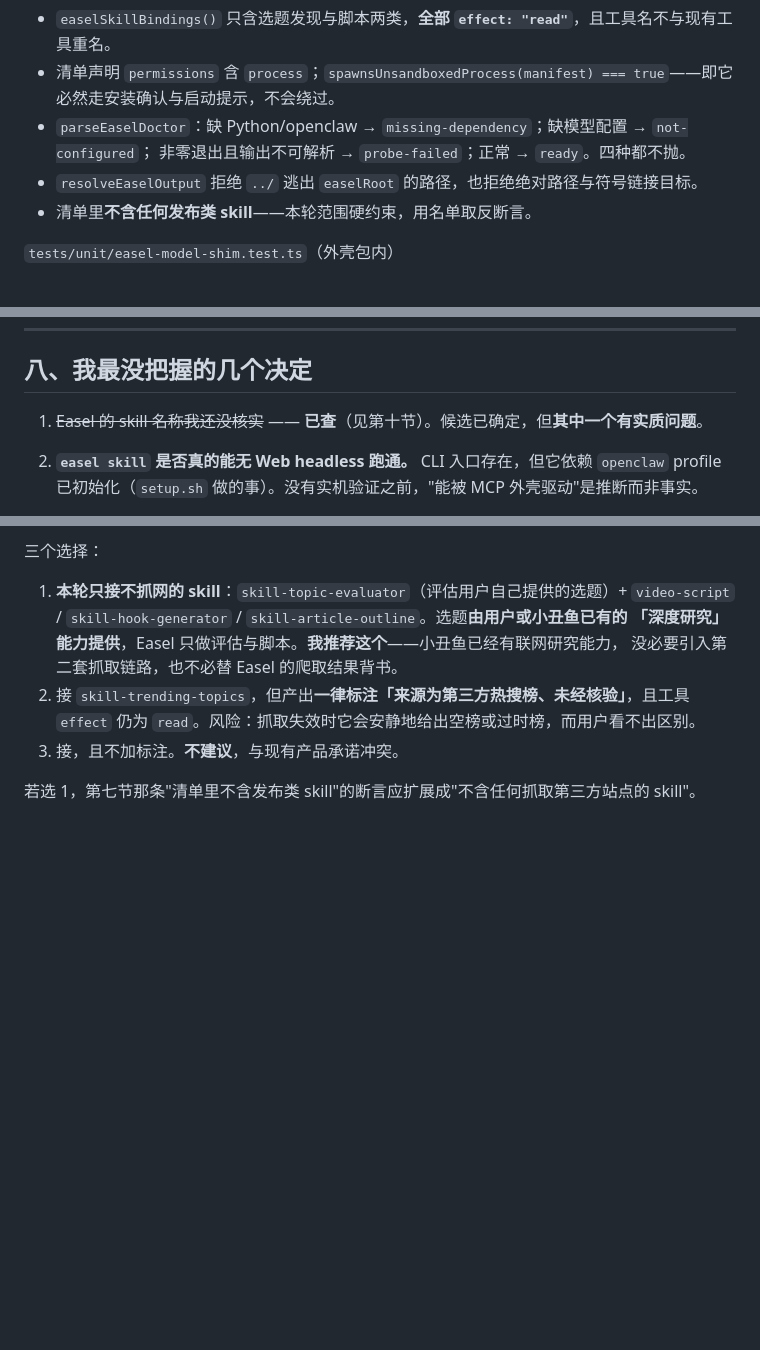
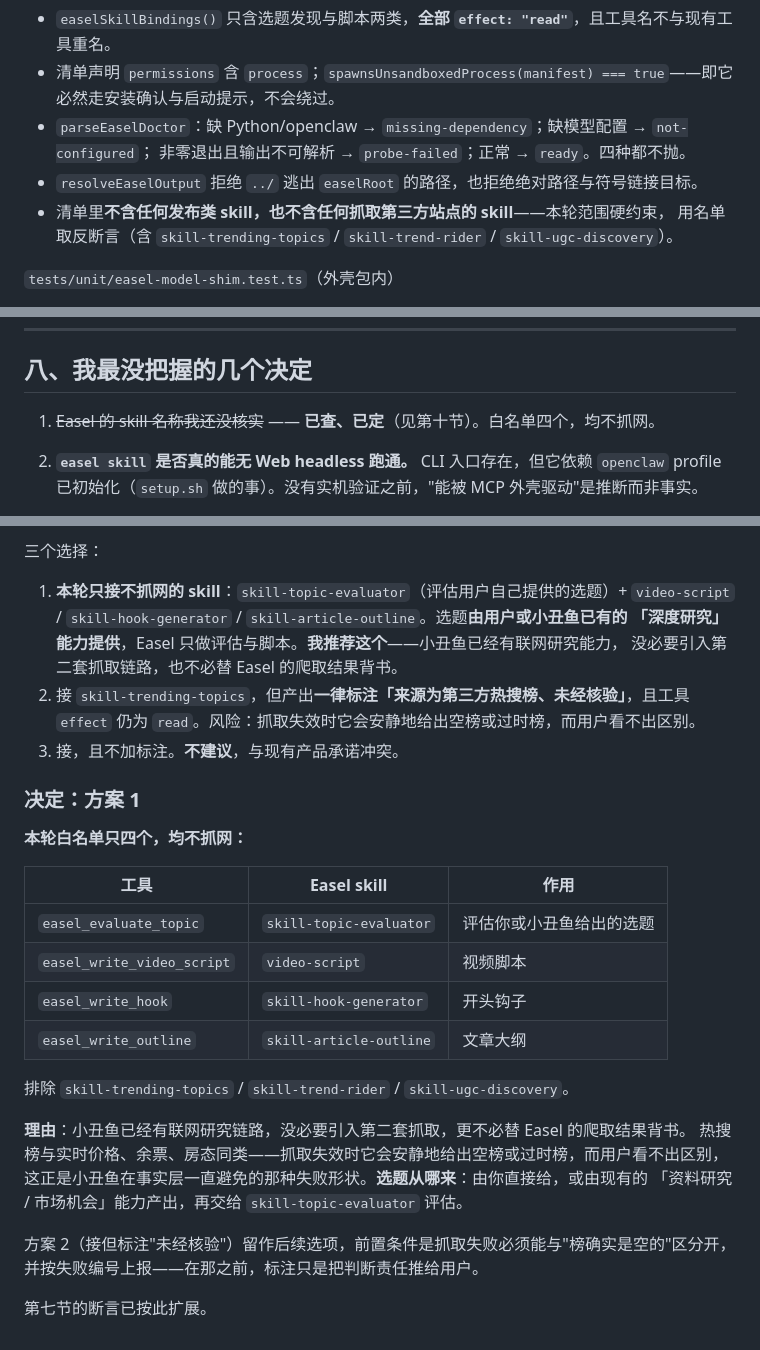
Before and after one commit to mmlong818/nemos, a Markdown page: docs/easel-studio-program-design-2026-09-08.md, 3 parts joined by grey strips. Rendered like a GitHub page; blank space fills up the shorter version.

Commit message:
docs: Easel 选题一侧只接不抓网的 skill；改掉 CLAUDE.md 里一条无效的行尾检查
**Easel 范围收窄（方案 1）**：白名单四个工具，全部不抓网——`skill-topic-evaluator`
（评估你或小丑鱼给出的选题）+ `video-script` / `skill-hook-generator` /
`skill-article-outline`。排除 `skill-trending-topics` 等三个抓取类。

理由：热搜榜与实时价格、余票、房态同类，抓取失效时会安静地给出空榜或过时榜，用户
看不出区别——正是小丑鱼在事实层一直避免的失败形状。小丑鱼已有联网研究链路，选题由
用户或「资料研究 / 市场机会」产出，再交给评估类 skill。第七节断言同步扩展成"不含
任何抓取第三方站点的 skill"。

**CLAUDE.md**：`grep -qU $'\r'` 这条检查是无效的——Bash 工具里转义会被吃掉，退化成
匹配字母 r，于是永远"命中"，等于没检查。改成看 `git diff --stat`：只该有你改的那
几行。这一条是本轮真踩到的：往 .gitignore 追加三行，整个文件变成 CRLF（67 增 64 删），
而那条 grep 报的是"有 CR"——正确结论，但它对任何文件都这么报。

```diff
--- a/docs/easel-studio-program-design-2026-09-08.md
+++ b/docs/easel-studio-program-design-2026-09-08.md
@@ -157,7 +159,8 @@ function startModelShim(options: { credentialProxyUrl: string; credentialProxyTo
 - `parseEaselDoctor`：缺 Python/openclaw → `missing-dependency`；缺模型配置 → `not-configured`；
   非零退出且输出不可解析 → `probe-failed`；正常 → `ready`。四种都不抛。
 - `resolveEaselOutput` 拒绝 `../` 逃出 `easelRoot` 的路径，也拒绝绝对路径与符号链接目标。
-- 清单里**不含任何发布类 skill**——本轮范围硬约束，用名单取反断言。
+- 清单里**不含任何发布类 skill，也不含任何抓取第三方站点的 skill**——本轮范围硬约束，
+  用名单取反断言（含 `skill-trending-topics` / `skill-trend-rider` / `skill-ugc-discovery`）。
 
 `tests/unit/easel-model-shim.test.ts`（外壳包内）
 - `/v1/chat/completions` 把请求包成信封、带 lease token、上游 URL 落在绑定前缀内。
@@ -172,7 +175,7 @@ function startModelShim(options: { credentialProxyUrl: string; credentialProxyTo
 
 ## 八、我最没把握的几个决定
 
-1. ~~Easel 的 skill 名称我还没核实~~ —— **已查**（见第十节）。候选已确定，但**其中一个有实质问题**。
+1. ~~Easel 的 skill 名称我还没核实~~ —— **已查、已定**（见第十节）。白名单四个，均不抓网。
 
 2. **`easel skill` 是否真的能无 Web headless 跑通。** CLI 入口存在，但它依赖 `openclaw` profile
    已初始化（`setup.sh` 做的事）。没有实机验证之前，"能被 MCP 外壳驱动"是推断而非事实。
@@ -234,4 +237,25 @@ README 与能力提示里都写着：实时价格、余票、房态这类数据*
    仍为 `read`。风险：抓取失效时它会安静地给出空榜或过时榜，而用户看不出区别。
 3. 接，且不加标注。**不建议**，与现有产品承诺冲突。
 
-若选 1，第七节那条"清单里不含发布类 skill"的断言应扩展成"不含任何抓取第三方站点的 skill"。
+### 决定：方案 1
+
+**本轮白名单只四个，均不抓网：**
+
+| 工具 | Easel skill | 作用 |
+| --- | --- | --- |
+| `easel_evaluate_topic` | `skill-topic-evaluator` | 评估你或小丑鱼给出的选题 |
+| `easel_write_video_script` | `video-script` | 视频脚本 |
+| `easel_write_hook` | `skill-hook-generator` | 开头钩子 |
+| `easel_write_outline` | `skill-article-outline` | 文章大纲 |
+
+排除 `skill-trending-topics` / `skill-trend-rider` / `skill-ugc-discovery`。
+
+**理由**：小丑鱼已经有联网研究链路，没必要引入第二套抓取，更不必替 Easel 的爬取结果背书。
+热搜榜与实时价格、余票、房态同类——抓取失效时它会安静地给出空榜或过时榜，而用户看不出区别，
+这正是小丑鱼在事实层一直避免的那种失败形状。**选题从哪来**：由你直接给，或由现有的
+「资料研究 / 市场机会」能力产出，再交给 `skill-topic-evaluator` 评估。
+
+方案 2（接但标注"未经核验"）留作后续选项，前置条件是抓取失败必须能与"榜确实是空的"区分开，
+并按失败编号上报——在那之前，标注只是把判断责任推给用户。
+
+第七节的断言已按此扩展。
```
Also changed, not shown: other parts of docs/easel-studio-program-design-2026-09-08.md (+2 -0 lines), CLAUDE.md (+2 -1 lines).
